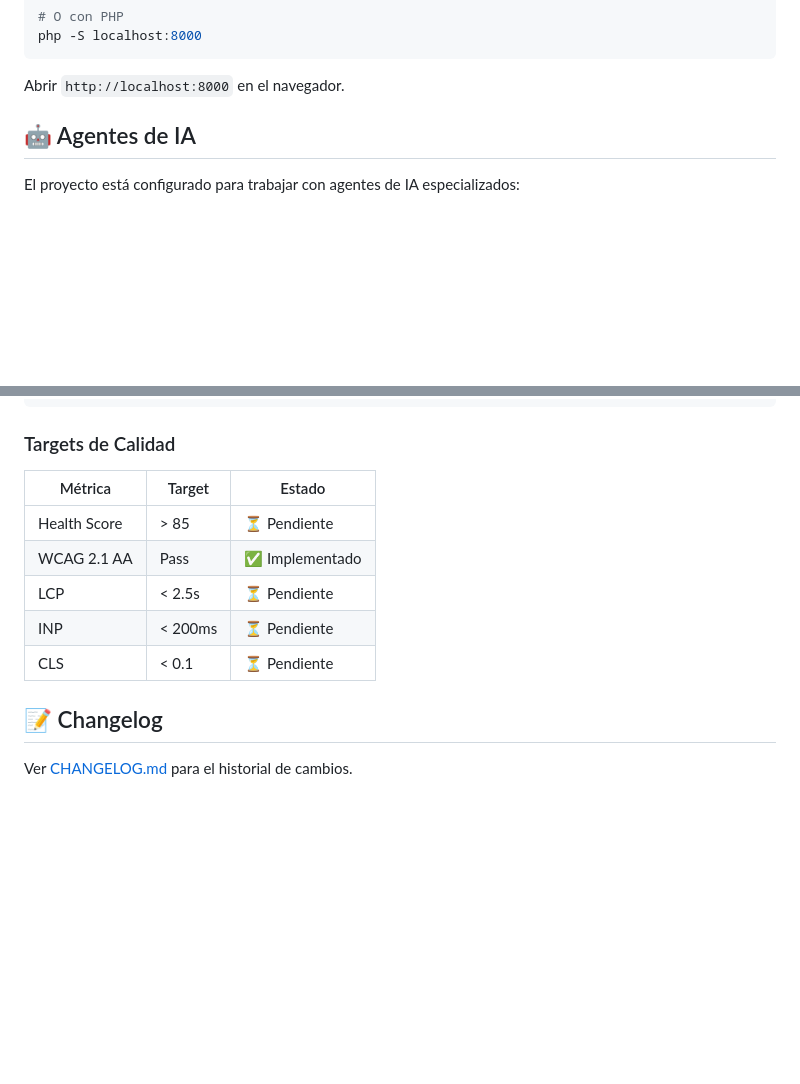
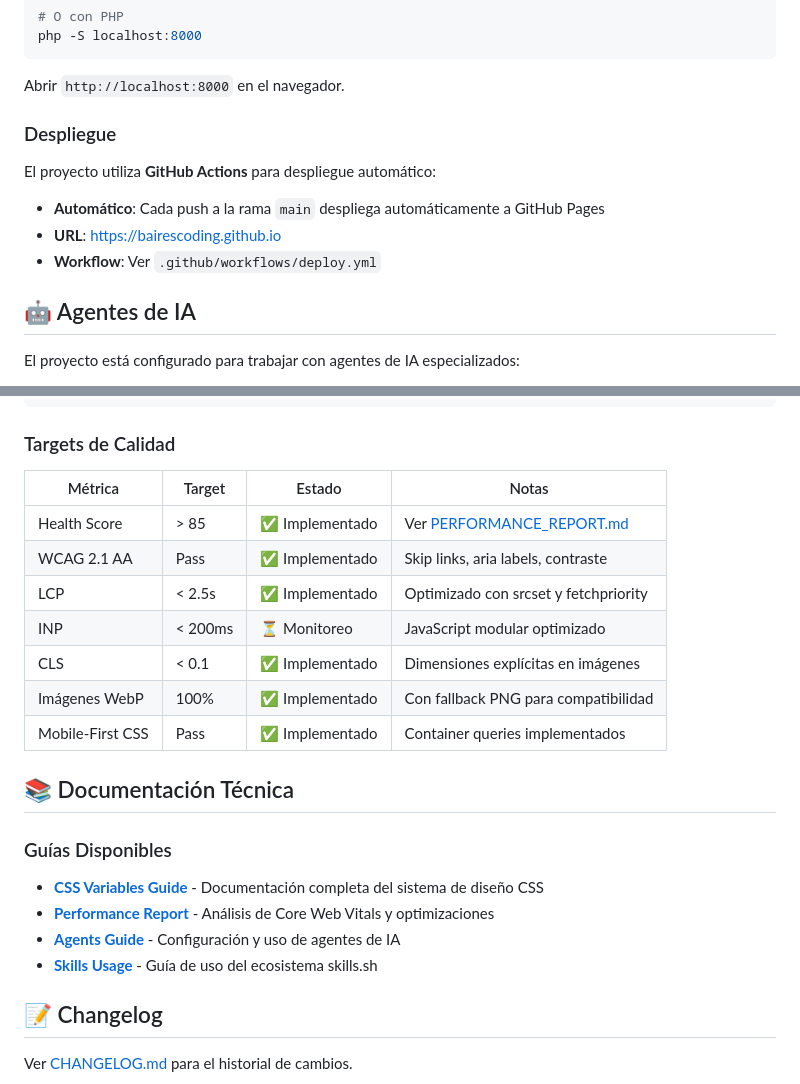
Before and after one commit to bairescoding/bairescoding.github.io, a Markdown page: README.md, 2 parts joined by grey strips. Rendered like a GitHub page; blank space fills up the shorter version.

````diff
--- a/README.md
+++ b/README.md
@@ -100,6 +121,14 @@ php -S localhost:8000
 ```
 
 Abrir `http://localhost:8000` en el navegador.
+
+### Despliegue
+
+El proyecto utiliza **GitHub Actions** para despliegue automático:
+
+- **Automático**: Cada push a la rama `main` despliega automáticamente a GitHub Pages
+- **URL**: [https://bairescoding.github.io](https://bairescoding.github.io)
+- **Workflow**: Ver `.github/workflows/deploy.yml`
 
 ## 🤖 Agentes de IA
 
@@ -131,13 +160,24 @@ squirrel audit https://bairescoding.github.io --format llm --coverage quick
 
 ### Targets de Calidad
 
-| Métrica | Target | Estado |
-| ------- | ------ | ------ |
-| Health Score | > 85 | ⏳ Pendiente |
-| WCAG 2.1 AA | Pass | ✅ Implementado |
-| LCP | < 2.5s | ⏳ Pendiente |
-| INP | < 200ms | ⏳ Pendiente |
-| CLS | < 0.1 | ⏳ Pendiente |
+| Métrica | Target | Estado | Notas |
+|---------|--------|--------|-------|
+| Health Score | > 85 | ✅ Implementado | Ver [PERFORMANCE_REPORT.md](./docs/PERFORMANCE_REPORT.md) |
+| WCAG 2.1 AA | Pass | ✅ Implementado | Skip links, aria labels, contraste |
+| LCP | < 2.5s | ✅ Implementado | Optimizado con srcset y fetchpriority |
+| INP | < 200ms | ⏳ Monitoreo | JavaScript modular optimizado |
+| CLS | < 0.1 | ✅ Implementado | Dimensiones explícitas en imágenes |
+| Imágenes WebP | 100% | ✅ Implementado | Con fallback PNG para compatibilidad |
+| Mobile-First CSS | Pass | ✅ Implementado | Container queries implementados |
+
+## 📚 Documentación Técnica
+
+### Guías Disponibles
+
+- **[CSS Variables Guide](./docs/css-variables-guide.md)** - Documentación completa del sistema de diseño CSS
+- **[Performance Report](./docs/PERFORMANCE_REPORT.md)** - Análisis de Core Web Vitals y optimizaciones
+- **[Agents Guide](./docs/AGENTS.md)** - Configuración y uso de agentes de IA
+- **[Skills Usage](./docs/USAGE.md)** - Guía de uso del ecosistema skills.sh
 
 ## 📝 Changelog
 
````
Also changed, not shown: other parts of README.md (+59 -38 lines), CHANGELOG.md (+25 -1 lines).
